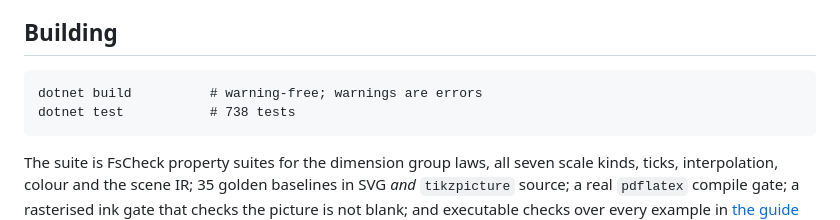
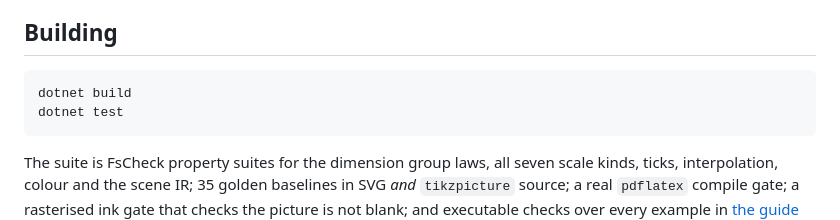
Before and after one commit to Axym-Labs/marey, a Markdown page: README.md, the part around the change. GitHub-like rendering.

Commit message:
Fix formatting of build and test commands
Updated build and test commands in README.

````diff
--- a/README.md
+++ b/README.md
@@ -143,8 +143,8 @@ Without the extension, render to SVG and the built-in formatter draws it, with n
 ## Building
 
 ```
-dotnet build          # warning-free; warnings are errors
-dotnet test           # 738 tests
+dotnet build
+dotnet test
 ```
 
 The suite is FsCheck property suites for the dimension group laws, all seven scale kinds, ticks,
````
